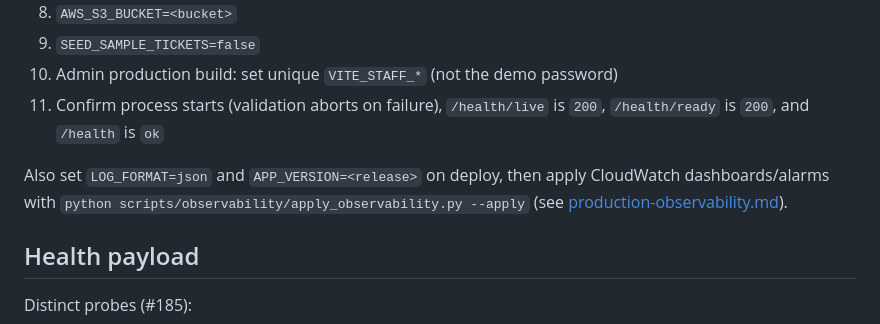
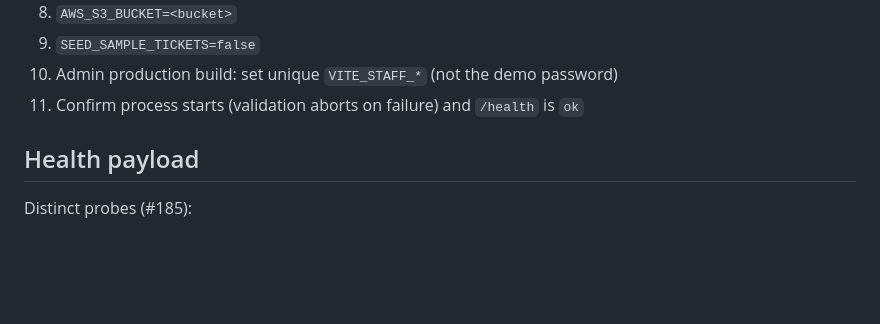
Before and after one commit to mahmoudchaer/BaladiGuard, a Markdown page: docs/configuration.md, the part around the change. Rendered like a GitHub page; blank space fills up the shorter version.

Commit message:
Avoid observability docs merge overlap

```diff
--- a/docs/configuration.md
+++ b/docs/configuration.md
@@ -151,11 +151,7 @@ Before deploy (#74):
 8. `AWS_S3_BUCKET=<bucket>`
 9. `SEED_SAMPLE_TICKETS=false`
 10. Admin production build: set unique `VITE_STAFF_*` (not the demo password)
-11. Confirm process starts (validation aborts on failure), `/health/live` is `200`, `/health/ready` is `200`, and `/health` is `ok`
-
-Also set `LOG_FORMAT=json` and `APP_VERSION=<release>` on deploy, then apply
-CloudWatch dashboards/alarms with `python scripts/observability/apply_observability.py --apply`
-(see [production-observability.md](production-observability.md)).
+11. Confirm process starts (validation aborts on failure) and `/health` is `ok`
 
 ## Health payload
 
```
